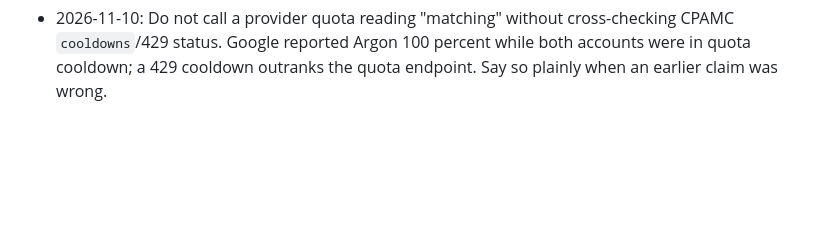
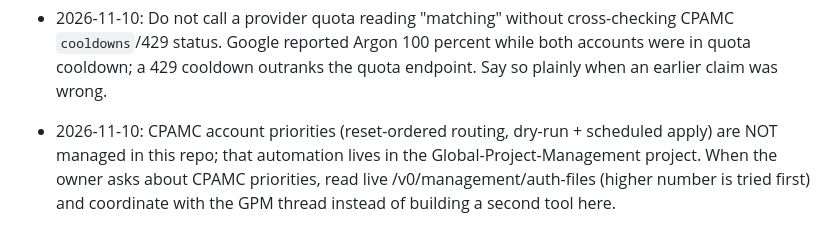
Before and after one commit to zdhoward/AIUsageMonitor, a Markdown page: tasks/lessons.md, the part around the change. GitHub-like rendering; blank space fills up the shorter version.

```diff
--- a/tasks/lessons.md
+++ b/tasks/lessons.md
@@ -14,3 +14,4 @@
 
 - 2026-11-10: Do not call a provider quota reading "matching" without cross-checking CPAMC `cooldowns`/429 status. Google reported Argon 100
 - 2026-11-10: Do not call a provider quota reading "matching" without cross-checking CPAMC `cooldowns`/429 status. Google reported Argon 100 percent while both accounts were in quota cooldown; a 429 cooldown outranks the quota endpoint. Say so plainly when an earlier claim was wrong.
+- 2026-11-10: CPAMC account priorities (reset-ordered routing, dry-run + scheduled apply) are NOT managed in this repo; that automation lives in the Global-Project-Management project. When the owner asks about CPAMC priorities, read live /v0/management/auth-files (higher number is tried first) and coordinate with the GPM thread instead of building a second tool here.
```
Also changed, not shown: HANDOFF.md (+7 -0 lines).
